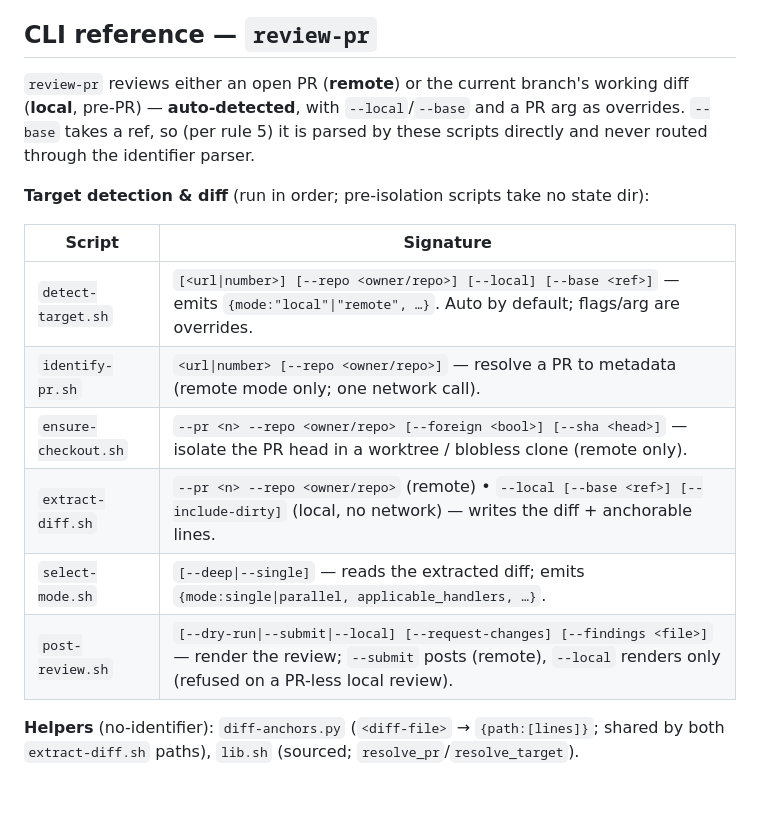
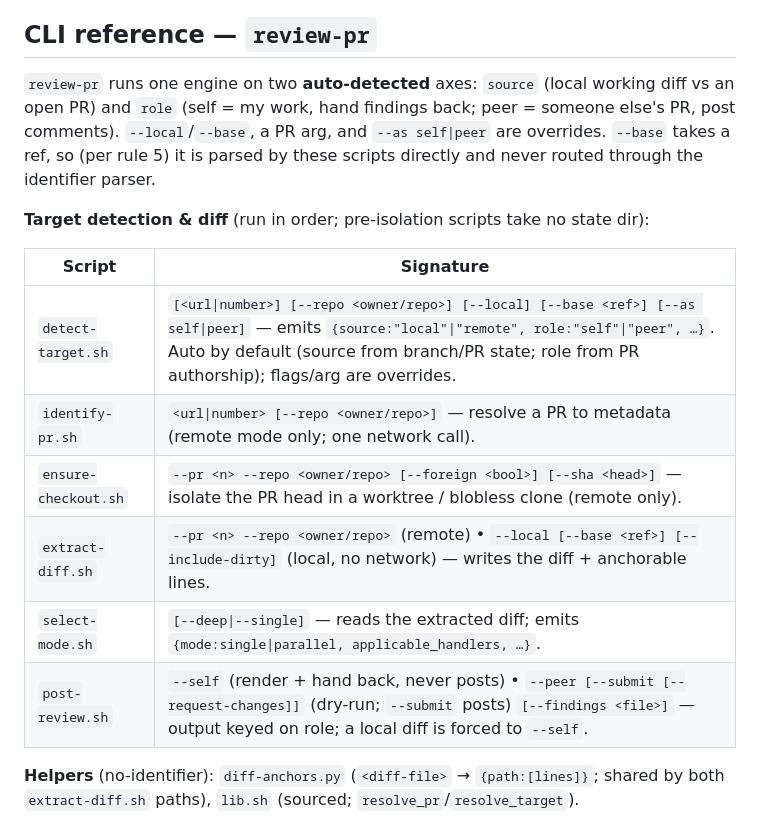
Before and after one commit to sunny-wego/dotfiles, a Markdown page: skills/zeus/AGENTS.md, the part around the change. Rendered like a GitHub page; blank space fills up the shorter version.

Commit message:
docs(zeus): sync AGENTS.md review-pr CLI table with source/role model
The detect-target.sh and post-review.sh rows (and the section intro) still
described the old single `mode` / `--local|--submit` shape. Updated to the
source+role model: detect-target emits {source, role} and takes --as; post-review
is --self / --peer [--submit].

Co-Authored-By: Claude Opus 4.8 <noreply@anthropic.com>
Claude-Session: https://claude.ai/code/session_01VACwT9s8gVmhpUfJ2b26GV

```diff
--- a/skills/zeus/AGENTS.md
+++ b/skills/zeus/AGENTS.md
@@ -172,8 +172,9 @@ update docs) when you add or edit a script.
 
 ## CLI reference — `review-pr`
 
-`review-pr` reviews either an open PR (**remote**) or the current branch's working
-diff (**local**, pre-PR) — **auto-detected**, with `--local`/`--base` and a PR arg as
+`review-pr` runs one engine on two **auto-detected** axes: `source` (local working
+diff vs an open PR) and `role` (self = my work, hand findings back; peer = someone
+else's PR, post comments). `--local`/`--base`, a PR arg, and `--as self|peer` are
 overrides. `--base` takes a ref, so (per rule 5) it is parsed by these scripts
 directly and never routed through the identifier parser.
 
@@ -181,12 +182,12 @@ directly and never routed through the identifier parser.
 
 | Script | Signature |
 |---|---|
-| `detect-target.sh` | `[<url\|number>] [--repo <owner/repo>] [--local] [--base <ref>]` — emits `{mode:"local"\|"remote", …}`. Auto by default; flags/arg are overrides. |
+| `detect-target.sh` | `[<url\|number>] [--repo <owner/repo>] [--local] [--base <ref>] [--as self\|peer]` — emits `{source:"local"\|"remote", role:"self"\|"peer", …}`. Auto by default (source from branch/PR state; role from PR authorship); flags/arg are overrides. |
 | `identify-pr.sh` | `<url\|number> [--repo <owner/repo>]` — resolve a PR to metadata (remote mode only; one network call). |
 | `ensure-checkout.sh` | `--pr <n> --repo <owner/repo> [--foreign <bool>] [--sha <head>]` — isolate the PR head in a worktree / blobless clone (remote only). |
 | `extract-diff.sh` | `--pr <n> --repo <owner/repo>` (remote)  •  `--local [--base <ref>] [--include-dirty]` (local, no network) — writes the diff + anchorable lines. |
 | `select-mode.sh` | `[--deep\|--single]` — reads the extracted diff; emits `{mode:single\|parallel, applicable_handlers, …}`. |
-| `post-review.sh` | `[--dry-run\|--submit\|--local] [--request-changes] [--findings <file>]` — render the review; `--submit` posts (remote), `--local` renders only (refused on a PR-less local review). |
+| `post-review.sh` | `--self` (render + hand back, never posts) • `--peer [--submit [--request-changes]]` (dry-run; `--submit` posts) `[--findings <file>]` — output keyed on role; a local diff is forced to `--self`. |
 
 **Helpers** (no-identifier): `diff-anchors.py` (`<diff-file>` → `{path:[lines]}`; shared
 by both `extract-diff.sh` paths), `lib.sh` (sourced; `resolve_pr`/`resolve_target`).
```
